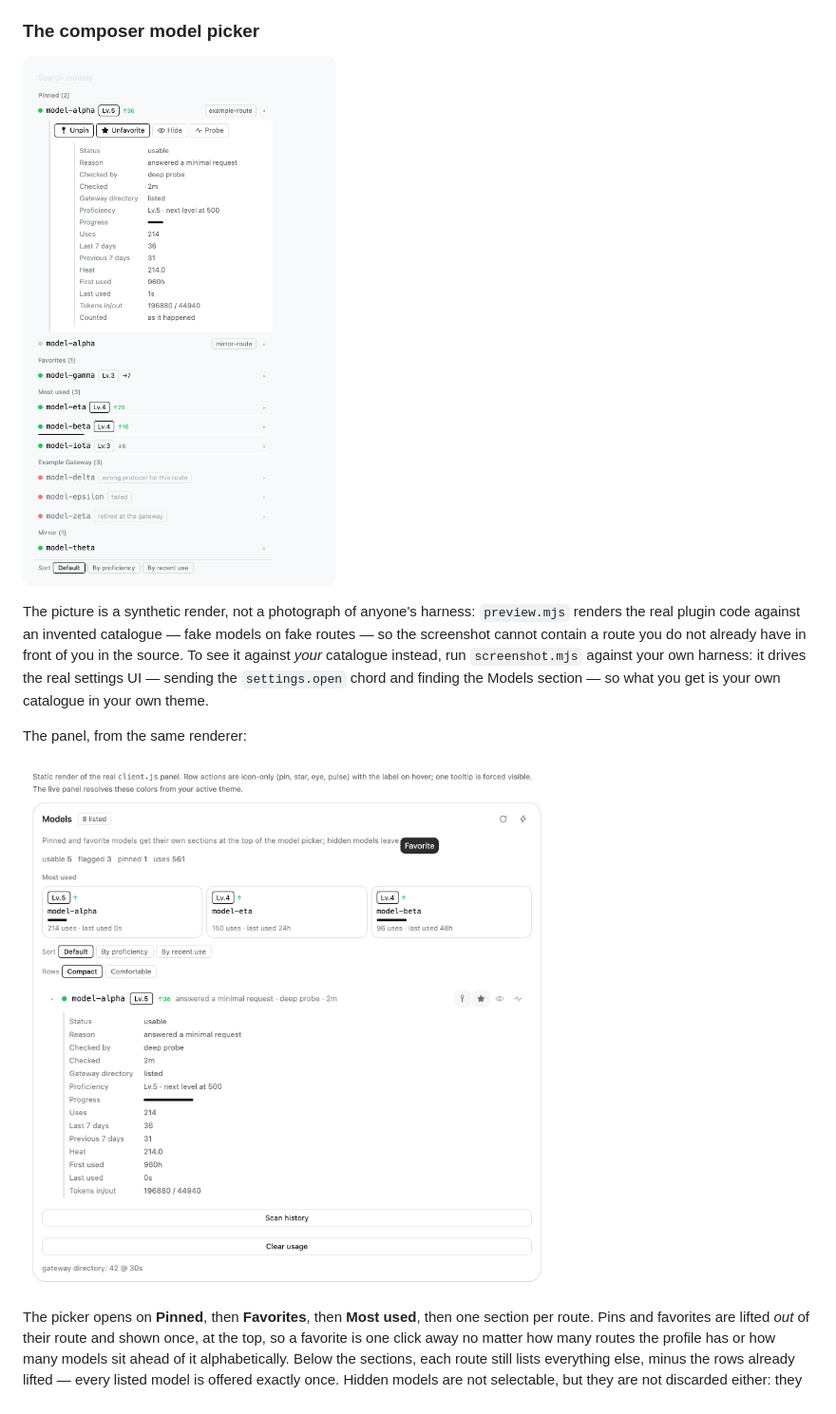
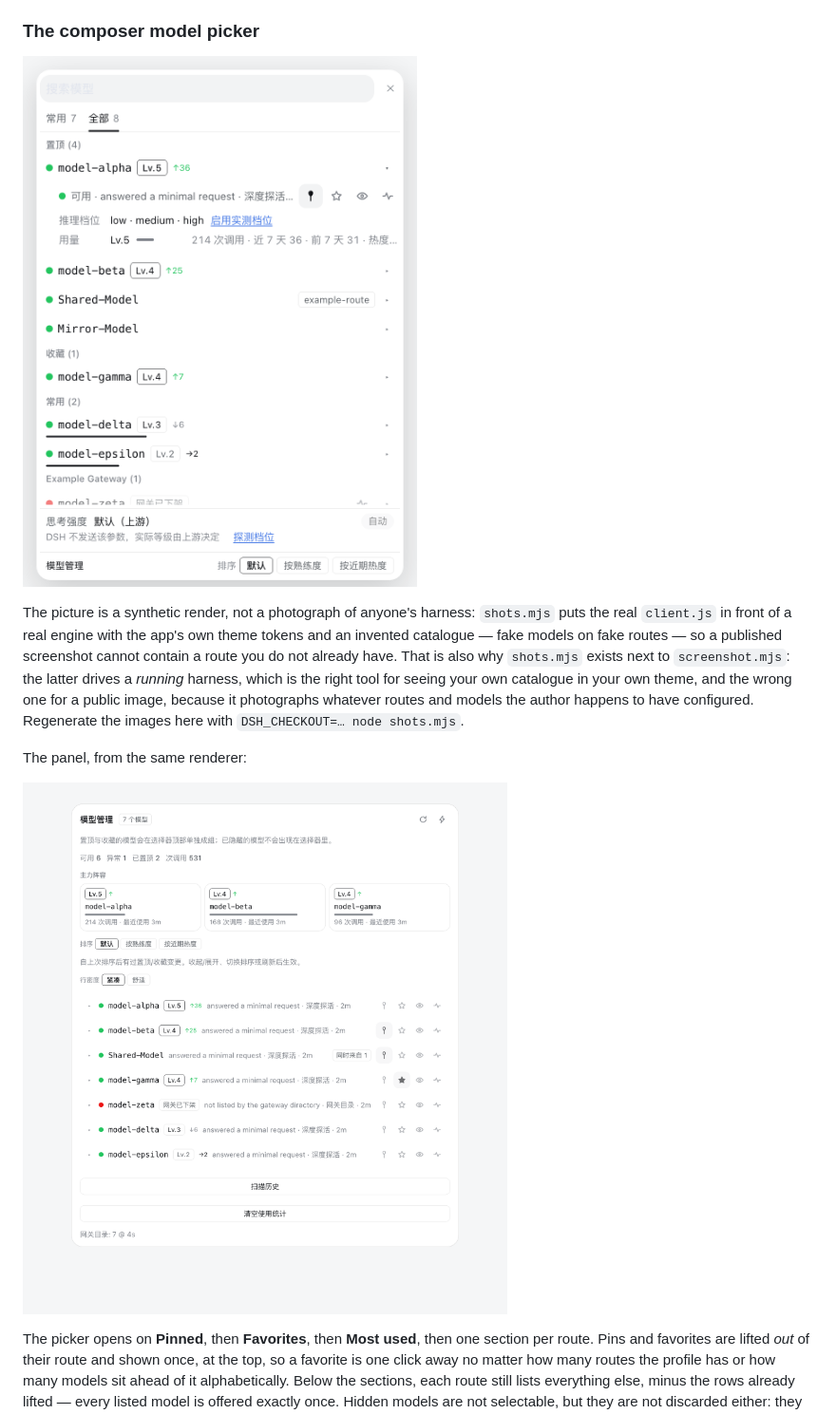
Before and after one commit to PhilYue/dsh-llm-manage, a Markdown page: README.md, the part around one of its changes. Shown at 95% size. Rendered like a GitHub page; pictures changed too: docs/panel.png, docs/picker.png.

```diff
--- a/README.md
+++ b/README.md
@@ -590,12 +590,14 @@ as a different product pasted over this one.
 
 ![The model picker, rendered from a synthetic catalogue](docs/picker.png)
 
-The picture is a synthetic render, not a photograph of anyone's harness: `preview.mjs`
-renders the real plugin code against an invented catalogue — fake models on fake routes —
-so the screenshot cannot contain a route you do not already have in front of you in the
-source. To see it against *your* catalogue instead, run `screenshot.mjs` against your own
-harness: it drives the real settings UI — sending the `settings.open` chord and finding the
-Models section — so what you get is your own catalogue in your own theme.
+The picture is a synthetic render, not a photograph of anyone's harness: `shots.mjs` puts
+the real `client.js` in front of a real engine with the app's own theme tokens and an
+invented catalogue — fake models on fake routes — so a published screenshot cannot contain a
+route you do not already have. That is also why `shots.mjs` exists next to `screenshot.mjs`:
+the latter drives a *running* harness, which is the right tool for seeing your own
+catalogue in your own theme, and the wrong one for a public image, because it photographs
+whatever routes and models the author happens to have configured. Regenerate the images
+here with `DSH_CHECKOUT=… node shots.mjs`.
 
 The panel, from the same renderer:
 
```
Also changed, not shown: other parts of README.md (+9 -0 lines), assets/icon-180.png (added), 2 other files.
